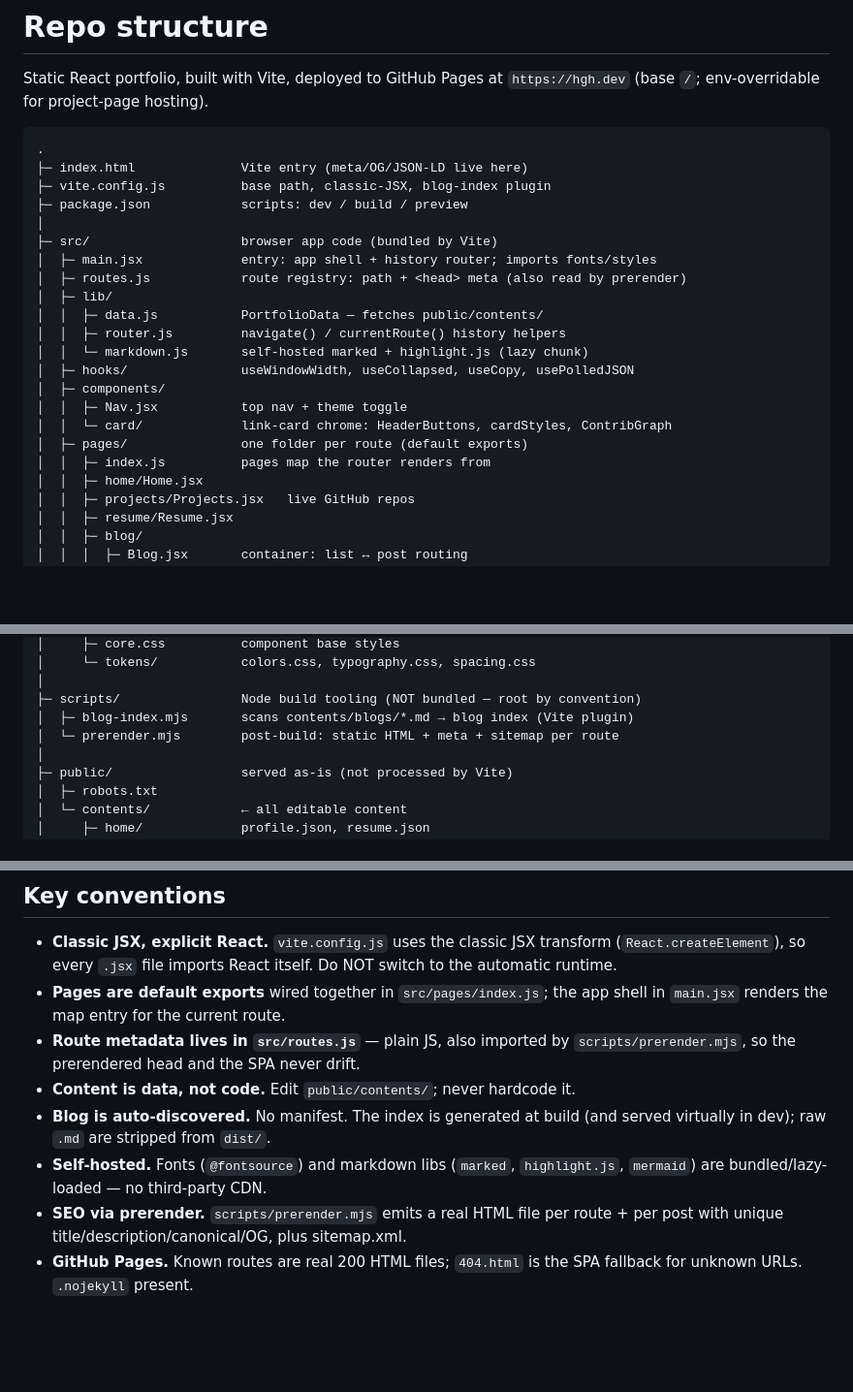
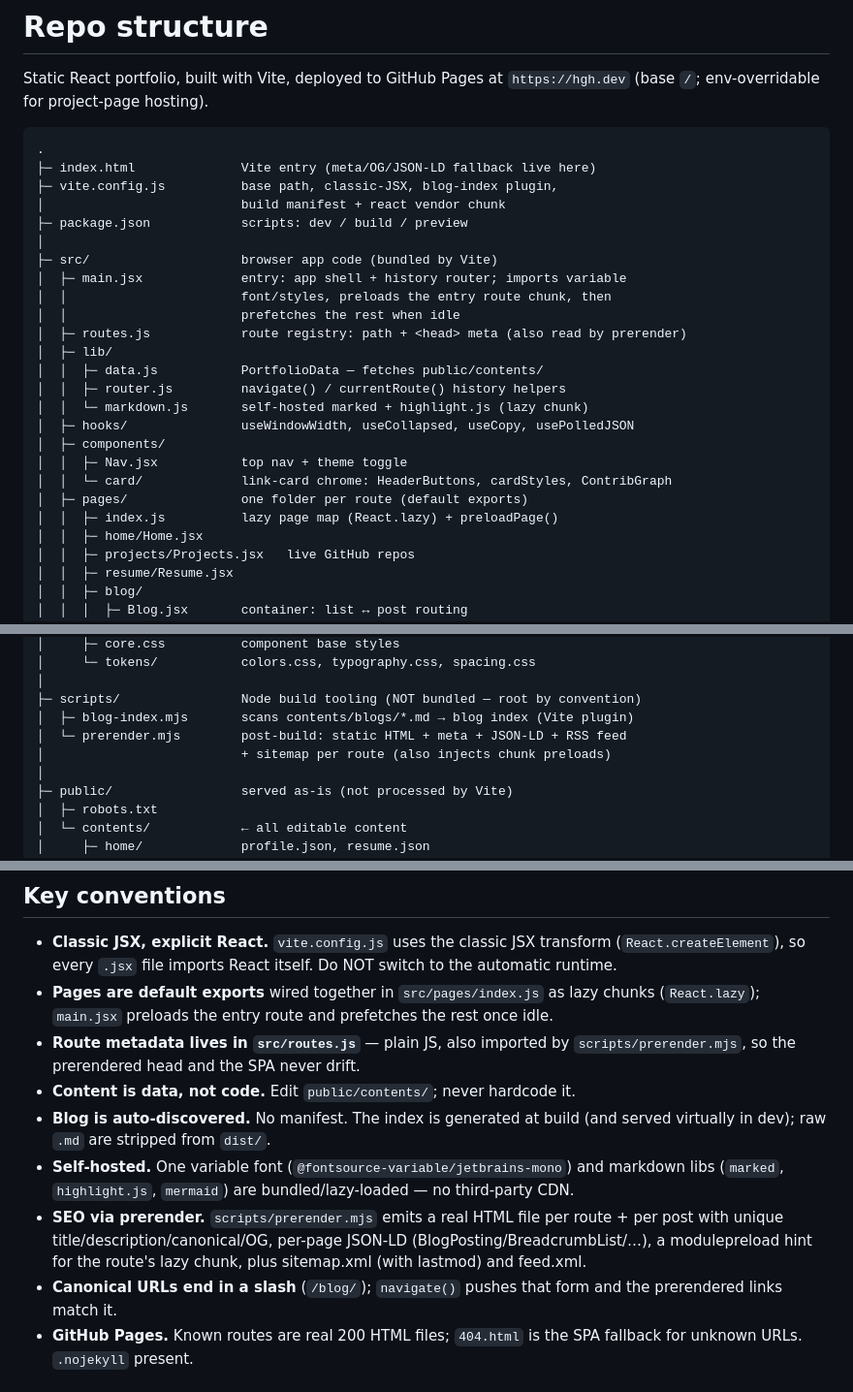
Before and after one commit to hambn/portfolio, a Markdown page: .claude/structure.md, 3 parts joined by grey strips. Shown at 97% size. Rendered like a GitHub page; blank space fills up the shorter version.

Commit message:
docs: note lazy chunks, variable font and prerender SEO outputs

````diff
--- a/.claude/structure.md
+++ b/.claude/structure.md
@@ -5,12 +5,15 @@ Static React portfolio, built with Vite, deployed to GitHub Pages at
 
 ```
 .
-├─ index.html              Vite entry (meta/OG/JSON-LD live here)
-├─ vite.config.js          base path, classic-JSX, blog-index plugin
+├─ index.html              Vite entry (meta/OG/JSON-LD fallback live here)
+├─ vite.config.js          base path, classic-JSX, blog-index plugin,
+│                          build manifest + react vendor chunk
 ├─ package.json            scripts: dev / build / preview
 │
 ├─ src/                    browser app code (bundled by Vite)
-│  ├─ main.jsx             entry: app shell + history router; imports fonts/styles
+│  ├─ main.jsx             entry: app shell + history router; imports variable
+│  │                       font/styles, preloads the entry route chunk, then
+│  │                       prefetches the rest when idle
 │  ├─ routes.js            route registry: path + <head> meta (also read by prerender)
 │  ├─ lib/
 │  │  ├─ data.js           PortfolioData — fetches public/contents/
@@ -21,7 +24,7 @@ Static React portfolio, built with Vite, deployed to GitHub Pages at
 │  │  ├─ Nav.jsx           top nav + theme toggle
 │  │  └─ card/             link-card chrome: HeaderButtons, cardStyles, ContribGraph
 │  ├─ pages/               one folder per route (default exports)
-│  │  ├─ index.js          pages map the router renders from
+│  │  ├─ index.js          lazy page map (React.lazy) + preloadPage()
 │  │  ├─ home/Home.jsx
 │  │  ├─ projects/Projects.jsx   live GitHub repos
 │  │  ├─ resume/Resume.jsx
@@ -42,7 +45,8 @@ Static React portfolio, built with Vite, deployed to GitHub Pages at
 │
 ├─ scripts/                Node build tooling (NOT bundled — root by convention)
 │  ├─ blog-index.mjs       scans contents/blogs/*.md → blog index (Vite plugin)
-│  └─ prerender.mjs        post-build: static HTML + meta + sitemap per route
+│  └─ prerender.mjs        post-build: static HTML + meta + JSON-LD + RSS feed
+│                          + sitemap per route (also injects chunk preloads)
 │
 ├─ public/                 served as-is (not processed by Vite)
 │  ├─ robots.txt
@@ -74,17 +78,23 @@ Static React portfolio, built with Vite, deployed to GitHub Pages at
 - **Classic JSX, explicit React.** `vite.config.js` uses the classic JSX
   transform (`React.createElement`), so every `.jsx` file imports React itself.
   Do NOT switch to the automatic runtime.
-- **Pages are default exports** wired together in `src/pages/index.js`; the app
-  shell in `main.jsx` renders the map entry for the current route.
+- **Pages are default exports** wired together in `src/pages/index.js` as lazy
+  chunks (`React.lazy`); `main.jsx` preloads the entry route and prefetches the
+  rest once idle.
 - **Route metadata lives in `src/routes.js`** — plain JS, also imported by
   `scripts/prerender.mjs`, so the prerendered head and the SPA never drift.
 - **Content is data, not code.** Edit `public/contents/`; never hardcode it.
 - **Blog is auto-discovered.** No manifest. The index is generated at build
   (and served virtually in dev); raw `.md` are stripped from `dist/`.
-- **Self-hosted.** Fonts (`@fontsource`) and markdown libs (`marked`,
-  `highlight.js`, `mermaid`) are bundled/lazy-loaded — no third-party CDN.
+- **Self-hosted.** One variable font (`@fontsource-variable/jetbrains-mono`) and
+  markdown libs (`marked`, `highlight.js`, `mermaid`) are bundled/lazy-loaded —
+  no third-party CDN.
 - **SEO via prerender.** `scripts/prerender.mjs` emits a real HTML file per
-  route + per post with unique title/description/canonical/OG, plus sitemap.xml.
+  route + per post with unique title/description/canonical/OG, per-page JSON-LD
+  (BlogPosting/BreadcrumbList/…), a modulepreload hint for the route's lazy
+  chunk, plus sitemap.xml (with lastmod) and feed.xml.
+- **Canonical URLs end in a slash** (`/blog/`); `navigate()` pushes that form and
+  the prerendered links match it.
 - **GitHub Pages.** Known routes are real 200 HTML files; `404.html` is the SPA
   fallback for unknown URLs. `.nojekyll` present.
 
````
Also changed, not shown: 1 other file.
